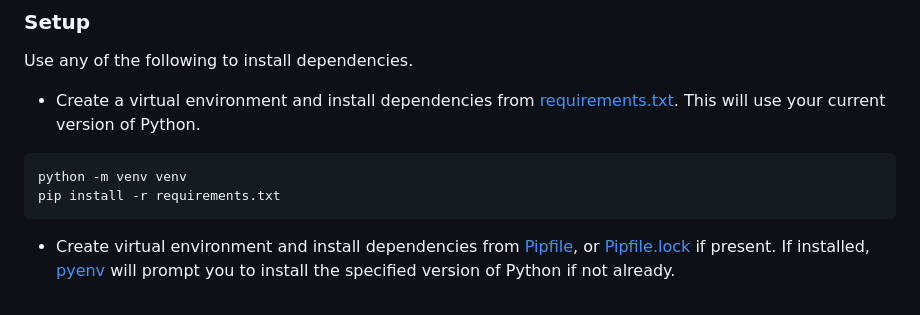
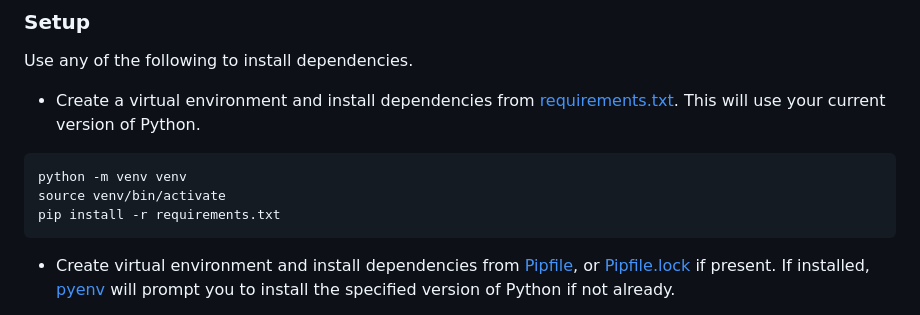
Before and after one commit to mkorangestripe/mntproj-data, a Markdown page: README.md, the part around the change. GitHub-like rendering.

````diff
--- a/README.md
+++ b/README.md
@@ -11,6 +11,7 @@ Use any of the following to install dependencies.
 * Create a virtual environment and install dependencies from [requirements.txt](requirements.txt). This will use your current version of Python.
 ```shell script
 python -m venv venv
+source venv/bin/activate
 pip install -r requirements.txt
 ```
 
````
